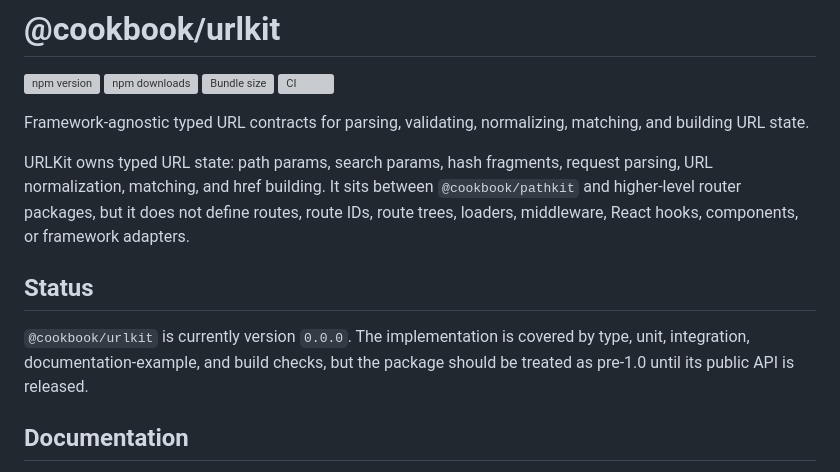
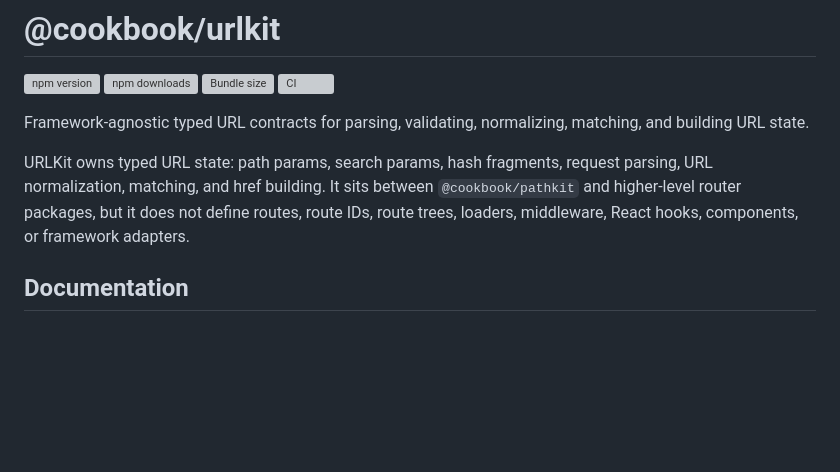
Before and after one commit to the-cookbook/urlkit, a Markdown page: README.md, the part around the change. GitHub-like rendering; blank space fills up the shorter version; grey boxes are pictures that could not be loaded.

Commit message:
docs(README): cleanup

```diff
--- a/README.md
+++ b/README.md
@@ -8,10 +8,6 @@
 Framework-agnostic typed URL contracts for parsing, validating, normalizing, matching, and building URL state.
 
 URLKit owns typed URL state: path params, search params, hash fragments, request parsing, URL normalization, matching, and href building. It sits between `@cookbook/pathkit` and higher-level router packages, but it does not define routes, route IDs, route trees, loaders, middleware, React hooks, components, or framework adapters.
-
-## Status
-
-`@cookbook/urlkit` is currently version `0.0.0`. The implementation is covered by type, unit, integration, documentation-example, and build checks, but the package should be treated as pre-1.0 until its public API is released.
 
 ## Documentation
 
```
